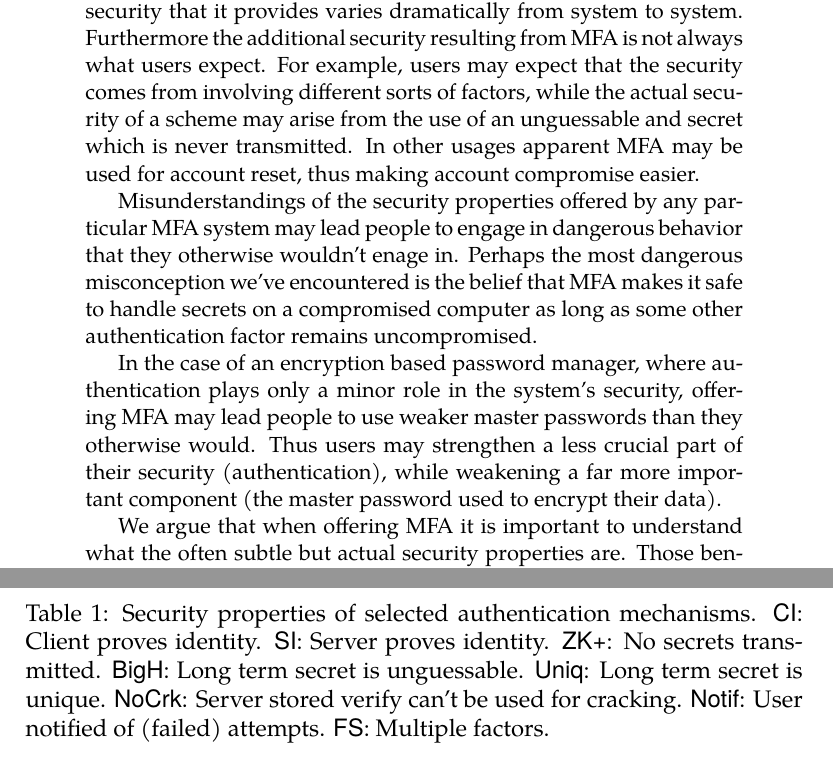
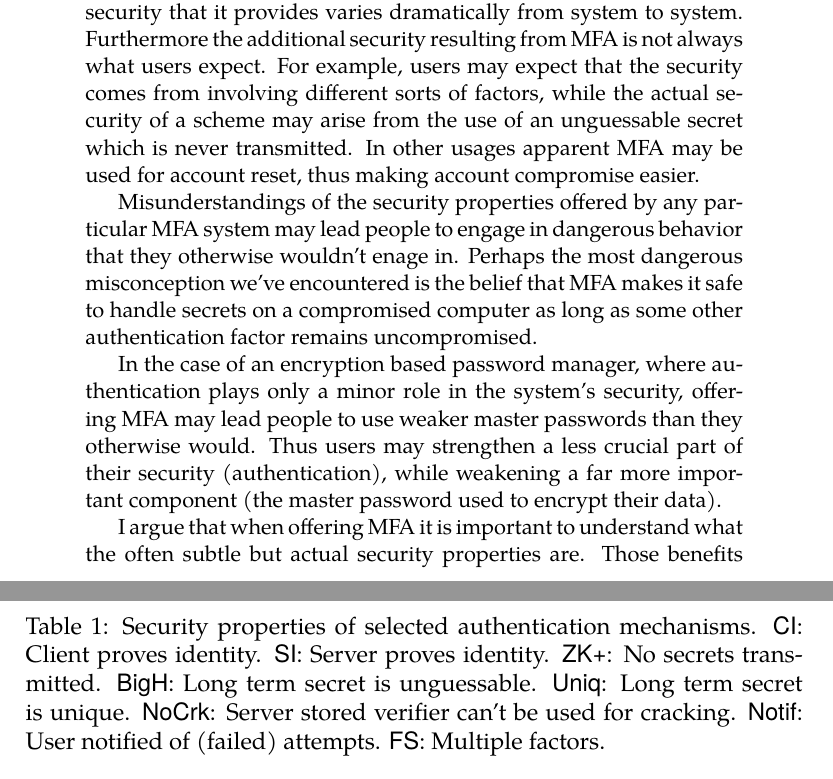
Before and after one commit to jpgoldberg/mfa-meaning, a LaTeX paper (mfa.tex): two parts of pages 1 and 9 of 15, joined at a grey line, cut so that both start at the same text. Compiled offline with XeLaTeX.

Commit message:
typos. ZK footnote

```diff
--- a/mfa.tex
+++ b/mfa.tex
@@ -48,7 +48,7 @@
 \maketitle
 
 \begin{abstract}
-  Multi-factor authentication (MFA) is widely recommended to people as a measure they should adopt to improve their security. Yet the security that it provides varies dramatically from system to system. Furthermore the additional security resulting from MFA is not always what users expect. For example, users may expect that the security comes from involving different sorts of factors, while the actual security of a scheme may arise from the use of an unguessable and secret which is never transmitted. In other usages apparent MFA may be used for account reset, thus making account compromise easier.
+  Multi-factor authentication (MFA) is widely recommended to people as a measure they should adopt to improve their security. Yet the security that it provides varies dramatically from system to system. Furthermore the additional security resulting from MFA is not always what users expect. For example, users may expect that the security comes from involving different sorts of factors, while the actual security of a scheme may arise from the use of an unguessable secret which is never transmitted. In other usages apparent MFA may be used for account reset, thus making account compromise easier.
 
   Misunderstandings of the security properties offered by any particular MFA system may lead people to engage in dangerous behavior that they otherwise wouldn't enage in.
   Perhaps the most dangerous misconception we've encountered is the belief that
@@ -56,7 +56,7 @@
 
   In the case of an encryption based password manager, where authentication plays only a minor role in the system's security, offering MFA may lead people to use weaker master passwords than they otherwise would. Thus users may strengthen a less crucial part of their security (authentication), while weakening a far more important component (the master password used to encrypt their data).
 
-  We argue that when offering MFA it is important to understand what the often subtle but actual security properties are. Those benefits need to weighed against the security damage that may result from behaviors that MFA usage might encourage. Additionally, MFA should be presented to users in ways that do not invite dangerous misconceptions.
+  I argue that when offering MFA it is important to understand what the often subtle but actual security properties are. Those benefits need to weighed against the security damage that may result from behaviors that MFA usage might encourage. Additionally, MFA should be presented to users in ways that do not invite dangerous misconceptions.
 \end{abstract}
 
 
@@ -282,7 +282,7 @@ authentication schemes.
         \prop{ZK+}: No secrets transmitted.
         \prop{BigH}: Long term secret is unguessable.
         \prop{Uniq}: Long term secret is unique.
-        \prop{NoCrk}: Server stored verify can't be used for cracking.
+        \prop{NoCrk}: Server stored verifier can't be used for cracking.
         \prop{Notif}: User notified of (failed) attempts.
         \prop{FS}: Multiple factors.}\label{tab:props}
 \end{table}
```
Also changed, not shown: mfa.tex (2 more changed lines).
